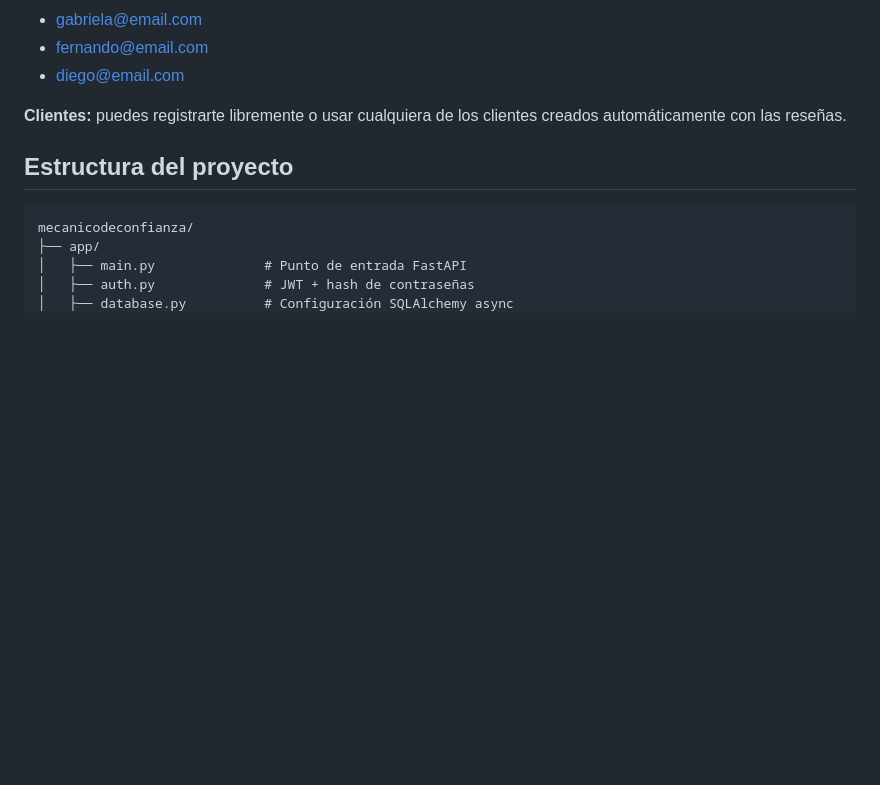
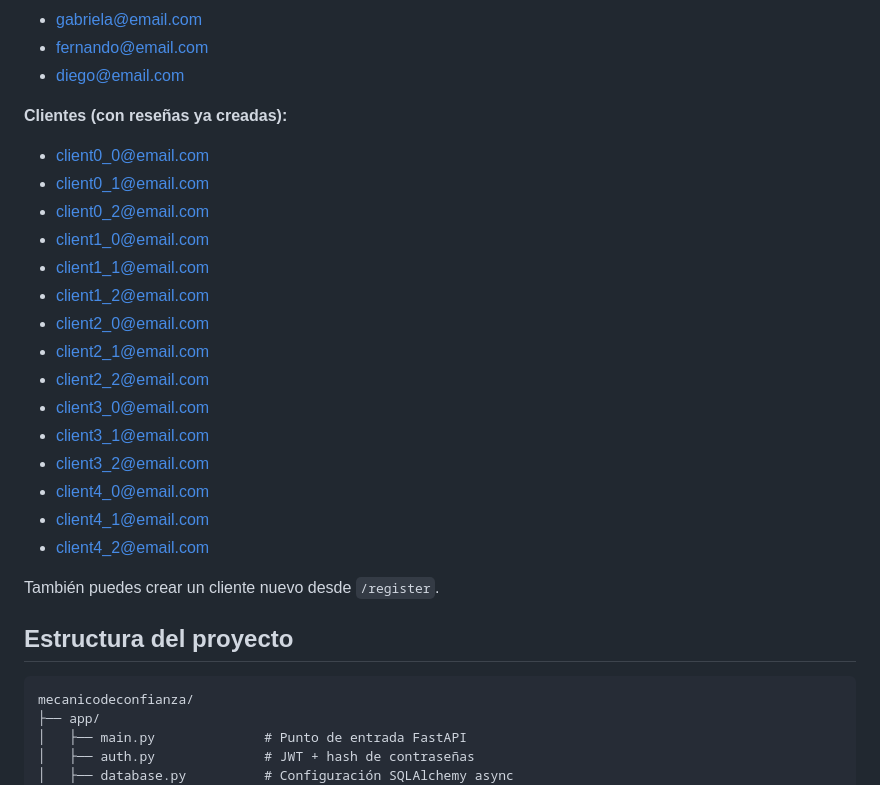
Before and after one commit to jaimeirazabal1/mecanicodeconfianza, a Markdown page: README.md, the part around the change. GitHub-like rendering; blank space fills up the shorter version.

Commit message:
Add client test users to README

```diff
--- a/README.md
+++ b/README.md
@@ -49,7 +49,24 @@ Todos los usuarios creados por `seed.py` usan la contraseña `123456`.
 - fernando@email.com
 - diego@email.com
 
-**Clientes:** puedes registrarte libremente o usar cualquiera de los clientes creados automáticamente con las reseñas.
+**Clientes (con reseñas ya creadas):**
+- client0_0@email.com
+- client0_1@email.com
+- client0_2@email.com
+- client1_0@email.com
+- client1_1@email.com
+- client1_2@email.com
+- client2_0@email.com
+- client2_1@email.com
+- client2_2@email.com
+- client3_0@email.com
+- client3_1@email.com
+- client3_2@email.com
+- client4_0@email.com
+- client4_1@email.com
+- client4_2@email.com
+
+También puedes crear un cliente nuevo desde `/register`.
 
 ## Estructura del proyecto
 
```
